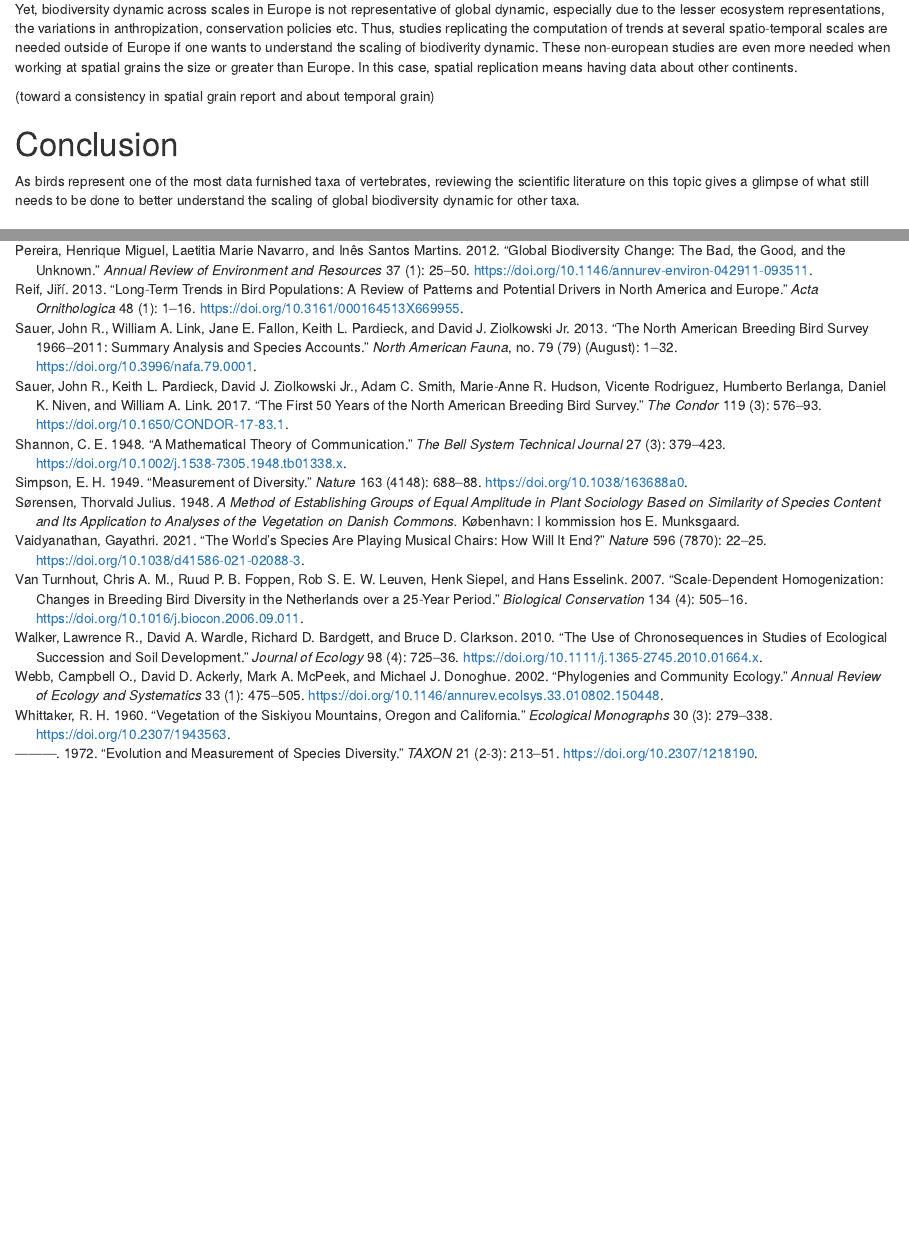
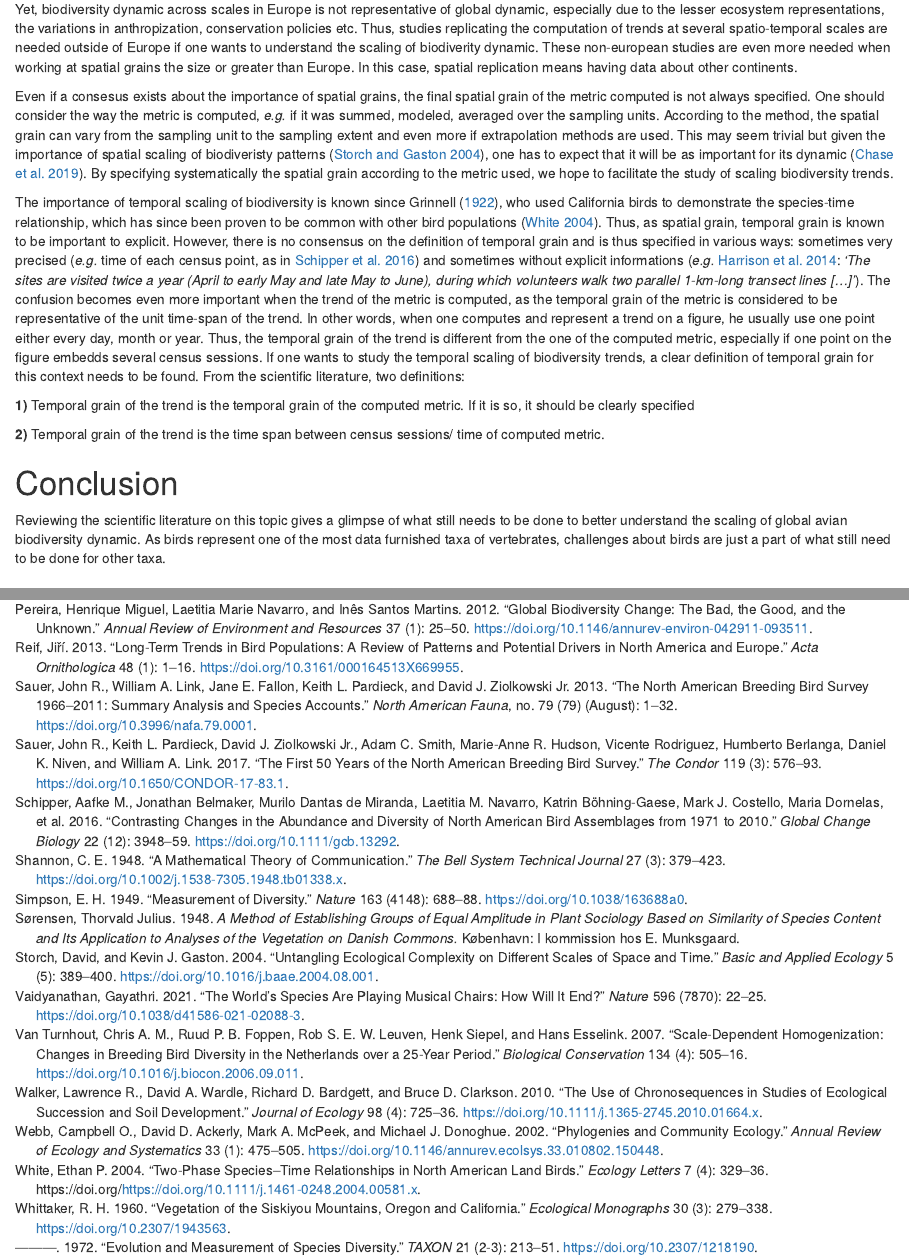
Before and after one commit to FrsLry/literature_review, an R Markdown document (literature_review.Rmd): the page in a window 1100 px wide, from 4070 px down, and a second part further down, joined at a grey line. Rendered offline with R 4.5, knitr and Pandoc, with nearby package versions; drawn as R Markdown's standard HTML page in place of the format the file asks for; some code elsewhere in the file could not run offline.

Commit message:
finishing future directions

```diff
--- a/literature_review.Rmd
+++ b/literature_review.Rmd
@@ -329,13 +329,17 @@ tab %>%
 
 In order to find general patterns and reliable results about spatio-temporal scaling of biodiversity trends, replications are needed. That is, iteratively computing trends of biodiveristy at certain scales across the globe. However, out of `r length(unique(tab$Reference))` papers, 5 were located in North America and 12 in Europe. This is a striking example of the well-known lack of studies outside Europe and, to a lesser degree, North America [@fraixedas_state_2020]. Yet, biodiversity dynamic across scales in Europe is not representative of global dynamic, especially due to the lesser ecosystem representations, the variations in anthropization, conservation policies etc. Thus, studies replicating the computation of trends at several spatio-temporal scales are needed outside of Europe if one wants to understand the scaling of biodiverity dynamic. These non-european studies are even more needed when working at spatial grains the size or greater than Europe. In this case, spatial replication means having data about other continents.
 
+Even if a consesus exists about the importance of spatial grains, the final spatial grain of the metric computed is not always specified. One should consider the way the metric is computed, *e.g.* if it was summed, modeled, averaged over the sampling units. According to the method, the spatial grain can vary from the sampling unit to the sampling extent and even more if extrapolation methods are used. This may seem trivial but given the importance of spatial scaling of biodiveristy patterns [@storch_untangling_2004], one has to expect that it will be as important for its dynamic [@chase_species_2019]. By specifying systematically the spatial grain according to the metric used, we hope to facilitate the study of scaling biodiversity trends.
 
+The importance of temporal scaling of biodiversity is known since @grinnell_role_1922, who used California birds to demonstrate the species-time relationship, which has since been proven to be common with other bird populations [@white_two-phase_2004]. Thus, as spatial grain, temporal grain is known to be important to explicit. However, there is no consensus on the definition of temporal grain and is thus specified in various ways: sometimes very precised [*e.g.* time of each census point, as in @schipper_contrasting_2016] and sometimes without explicit informations [*e.g.* @harrison_assessing_2014: *'The sites are visited twice a year (April to early May and late May to June), during which volunteers walk two parallel 1-km-long transect lines [...]'*]. The confusion becomes even more important when the trend of the metric is computed, as the temporal grain of the metric is considered to be representative of the unit time-span of the trend. In other words, when one computes and represent a trend on a figure, he usually use one point either every day, month or year. Thus, the temporal grain of the trend is different from the one of the computed metric, especially if one point on the figure embedds several census sessions. If one wants to study the temporal scaling of biodiversity trends, a clear definition of temporal grain for this context needs to be found. From the scientific literature, two definitions:
 
-(toward a consistency in spatial grain report and about temporal grain)
+**1)** Temporal grain of the trend is the temporal grain of the computed metric. If it is so, it should be clearly specified
+
+**2)** Temporal grain of the trend is the time span between census sessions/ time of computed metric.
 
 # Conclusion
 
-As birds represent one of the most data furnished taxa of vertebrates, reviewing the scientific literature on this topic gives a glimpse of what still needs to be done to better understand the scaling of global biodiversity dynamic for other taxa.
+Reviewing the scientific literature on this topic gives a glimpse of what still needs to be done to better understand the scaling of global avian biodiversity dynamic. As birds represent one of the most data furnished taxa of vertebrates, challenges about birds are just a part of what still need to be done for other taxa.
 
 <!-- for the bibliography -->
 \newpage
--- a/references.bib
+++ b/references.bib
@@ -523,3 +523,7 @@ Publisher: Nature Publishing Group},
 	keywords = {biodiversity, birds, Lepidoptera, selective logging, rainforest},
 	pages = {744--754},
 	file = {Snapshot:C\:\\Users\\leroy\\Zotero\\storage\\ZYQYITUI\\j.0021-8901.2004.00926.html:text/html},
+}
+
+@article{white_two-phase_2004,
+	title = {Two-phase species–time relationships in {North} {American} land birds},
@@ -526,3 +533,15 @@ Publisher: Nature Publishing Group},
+	doi = {https://doi.org/10.1111/j.1461-0248.2004.00581.x},
+	abstract = {The species–time relationship (STR) is a macroecological pattern describing the increase in the observed species richness with the length of time censused. Understanding STRs is important for understanding the ecological processes underlying temporal turnover and species richness. However, accurate characterization of the STR has been hampered by the influence of sampling. I analysed STRs for 521 breeding bird survey communities. I used a model of sampling effects to demonstrate that the increase in richness was not due exclusively to sampling. I estimated the time scale at which ecological processes became dominant over sampling effects using a two-phase model combining a sampling phase and either a power function or logarithmic ecological phase. These two-phase models performed significantly better than sampling alone and better than simple power and logarithmic functions. Most community dynamics were dominated by ecological processes over scales {\textless}5 years. This technique provides an example of a rigorous, quantitative approach to separating sampling from ecological processes.},
+	language = {en},
+	number = {4},
+	urldate = {2021-04-28},
+	journal = {Ecology Letters},
+	author = {White, Ethan P.},
+	year = {2004},
+	note = {\_eprint: https://onlinelibrary.wiley.com/doi/pdf/10.1111/j.1461-0248.2004.00581.x},
+	keywords = {species–area relationship, species richness, species–time relationship, Breeding Bird Survey, macroecology, sampling, temporal scaling, temporal turnover},
+	pages = {329--336},
+	file = {Snapshot:C\:\\Users\\leroy\\Zotero\\storage\\HEZKBBUT\\j.1461-0248.2004.00581.html:text/html},
 }
 
 @article{dornelas_quantifying_2013,
@@ -2486,3 +2505,6 @@ Publisher: Nature Publishing Group},
 	pages = {725--736},
 	file = {Snapshot:C\:\\Users\\leroy\\Zotero\\storage\\HD5FEVLX\\j.1365-2745.2010.01664.html:text/html},
 }
+
+@article{storch_untangling_2004,
+	title = {Untangling ecological complexity on different scales of space and time},
@@ -2488,0 +2514,14 @@ Publisher: Nature Publishing Group},
+	doi = {10.1016/j.baae.2004.08.001},
+	abstract = {Ecological systems are complex and essentially unpredictable, because of the multitude of interactions among their constituents. However, there are general statistical patterns emerging on particular spatial and temporal scales, which indicate the existence of some universal principles behind many ecological phenomena, and which can even be used for the prediction of phenomena occurring on ﬁner scales of resolution. These generalities comprise regular frequency distributions of particular macroscopic variables within higher taxa (body size, abundance, range size), relationships between such variables, and general patterns in species richness. All the patterns are closely related to each other and although there are only a few major explanatory principles, there are plenty of alternative explanations. Reconciliation of different approaches cannot be obtained without careful formulation of testable hypotheses and rigorous quantitative empirical research. Two especially promising ways of untangling ecological complexity comprise: (1) analysis of invariances, i.e. universal quantitative relationships observed within many different systems, and (2) detailed analysis of the anatomy of macroecological phenomena, i.e. explorations of how emergent multispecies patterns are related to regular patterns concerning individual species.},
+	language = {en},
+	number = {5},
+	urldate = {2021-04-06},
+	journal = {Basic and Applied Ecology},
+	author = {Storch, David and Gaston, Kevin J.},
+	month = nov,
+	year = {2004},
+	pages = {389--400},
+}
+
+@article{grinnell_role_1922,
+	title = {The {Role} of the “{Accidental}”},
@@ -2488,0 +2531,2 @@ Publisher: Nature Publishing Group},
+	doi = {10.2307/4073434},
+	number = {3},
@@ -2488,0 +2536,5 @@ Publisher: Nature Publishing Group},
+	month = jul,
+	year = {1922},
+	pages = {373--380},
+	file = {Snapshot:C\:\\Users\\leroy\\Zotero\\storage\\NEINWNVV\\5268048.html:text/html},
+}
```
Also changed, not shown: literature_review.pdf, literature_review.tex, literature_review_files/figure-latex/barmetrics-1.pdf, literature_review_files/figure-latex/barmetricsperspatscale-1.pdf, literature_review_files/figure-latex/barspatscale-1.pdf, literature_review_files/figure-latex/spacetimegrain-1.pdf, literature_review.Rmd (2 more changed lines), references.bib (12 more changed lines), 1 other file.
